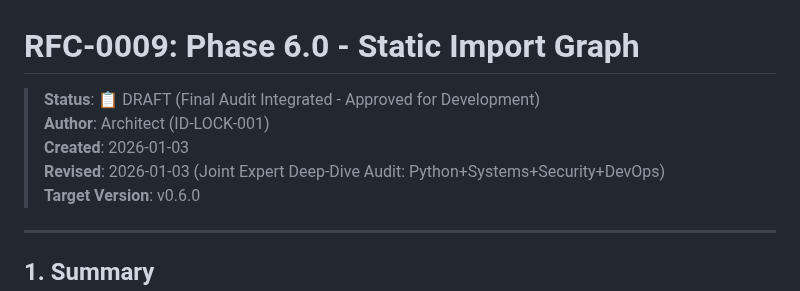
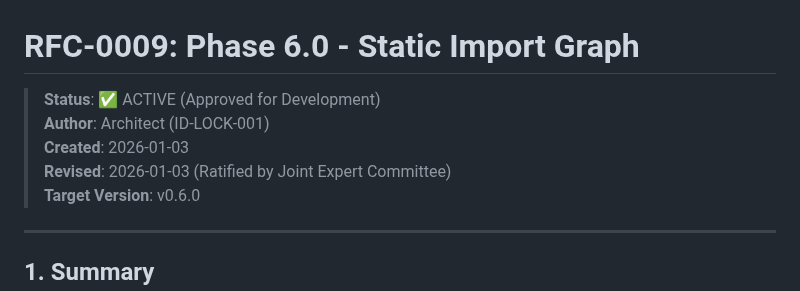
Before and after one commit to velo-sh/velo, a Markdown page: docs/rfcs/0009-phase-6.0-static-graph.md, the part around the change. Rendered like a GitHub page.

Commit message:
docs: RFC-0009 status marked as ACTIVE (Joint Committee Ratified)

```diff
--- a/docs/rfcs/0009-phase-6.0-static-graph.md
+++ b/docs/rfcs/0009-phase-6.0-static-graph.md
@@ -1,9 +1,9 @@
 # RFC-0009: Phase 6.0 - Static Import Graph
 
-> **Status**: 📋 DRAFT (Final Audit Integrated - Approved for Development)
+> **Status**: ✅ ACTIVE (Approved for Development)
 > **Author**: Architect (ID-LOCK-001)
 > **Created**: 2026-01-03
-> **Revised**: 2026-01-03 (Joint Expert Deep-Dive Audit: Python+Systems+Security+DevOps)
+> **Revised**: 2026-01-03 (Ratified by Joint Expert Committee)
 > **Target Version**: v0.6.0
 
 ---
```
